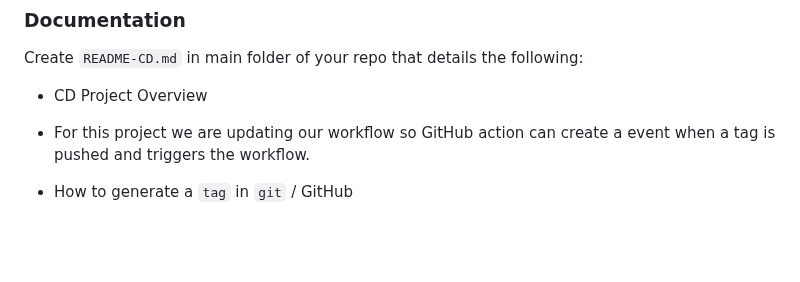
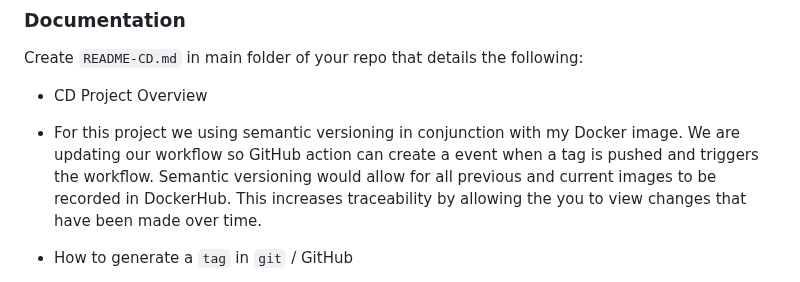
Before and after one commit to WSU-kduncan/3120-cicd-NolimitDougie, a Markdown page: Project5/README-CI.md, the part around the change. Drawn GitHub-style; blank space fills up the shorter version.

Commit message:
Wording update

```diff
--- a/Project5/README-CI.md
+++ b/Project5/README-CI.md
@@ -20,7 +20,7 @@ Right now, you likely `tag` the image with `latest`.  This means versions are ne
 Create `README-CD.md` in main folder of your repo that details the following:
 
 - CD Project Overview
--  For this project we are updating our workflow so GitHub action can create a event when a tag is pushed and triggers the workflow.
+-  For this project we using semantic versioning in conjunction with my Docker image. We are updating our workflow so GitHub action can create a event when a tag is pushed and triggers the workflow. Semantic versioning would allow for all previous and current images to be recorded in DockerHub. This increases traceability by allowing the you to view changes that have been made over time.
 
 - How to generate a `tag` in `git` / GitHub
 
```
